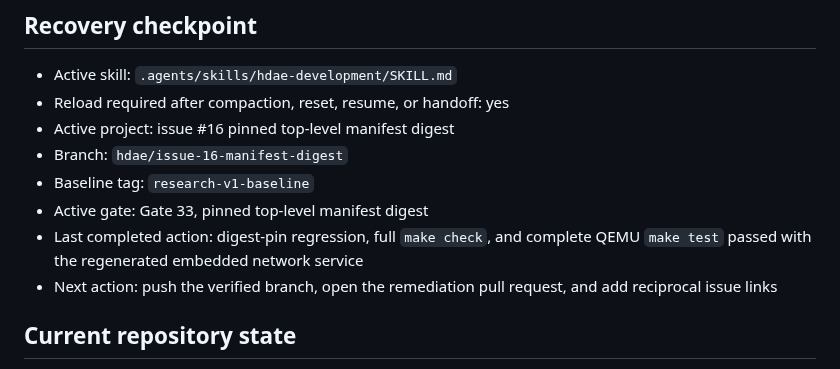
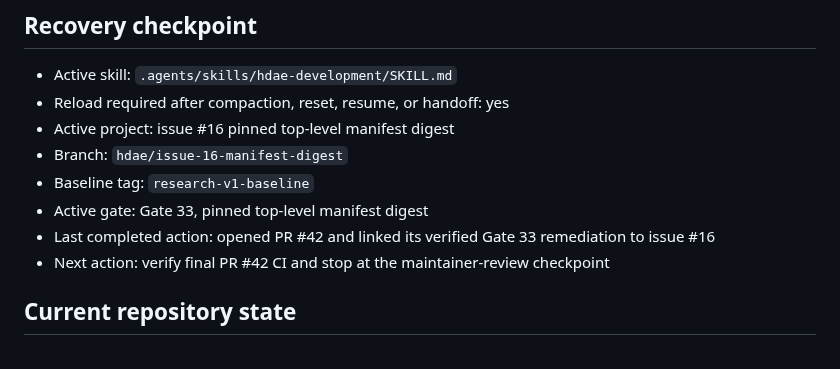
Before and after one commit to gmkurtzer/ginux, a Markdown page: hdae/STATUS.md, the part around the change. Rendered like a GitHub page.

Commit message:
Link pinned manifest remediation delivery
Signed-off-by: Gregory M. Kurtzer <gmkurtzer@gmail.com>

```diff
--- a/hdae/STATUS.md
+++ b/hdae/STATUS.md
@@ -8,10 +8,10 @@
 - Branch: `hdae/issue-16-manifest-digest`
 - Baseline tag: `research-v1-baseline`
 - Active gate: Gate 33, pinned top-level manifest digest
-- Last completed action: digest-pin regression, full `make check`, and complete
-  QEMU `make test` passed with the regenerated embedded network service
-- Next action: push the verified branch, open the remediation pull request, and
-  add reciprocal issue links
+- Last completed action: opened PR #42 and linked its verified Gate 33
+  remediation to issue #16
+- Next action: verify final PR #42 CI and stop at the maintainer-review
+  checkpoint
 
 ## Current repository state
 
```
Also changed, not shown: hdae/gates-todo/33-pinned-manifest-digest.md (+7 -4 lines).
